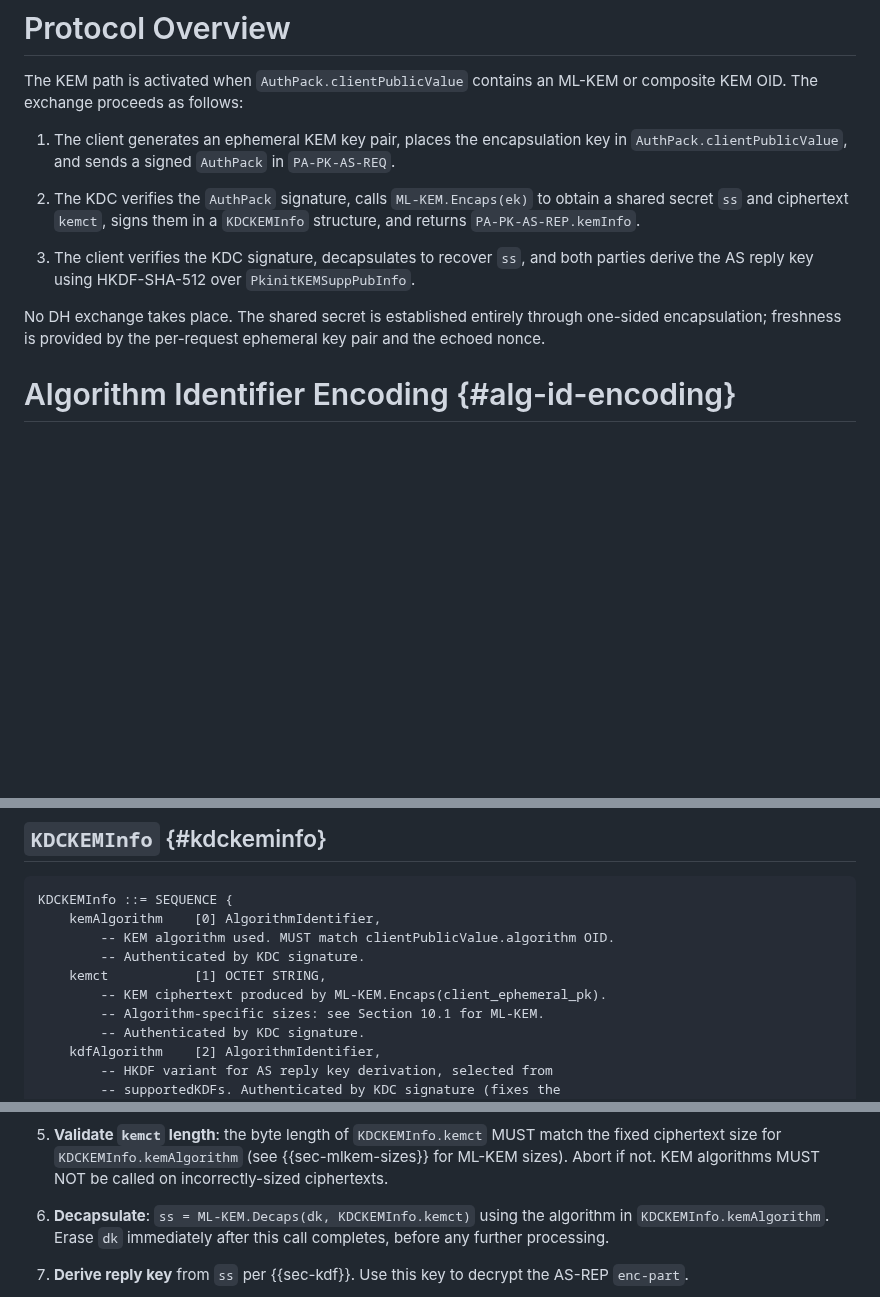
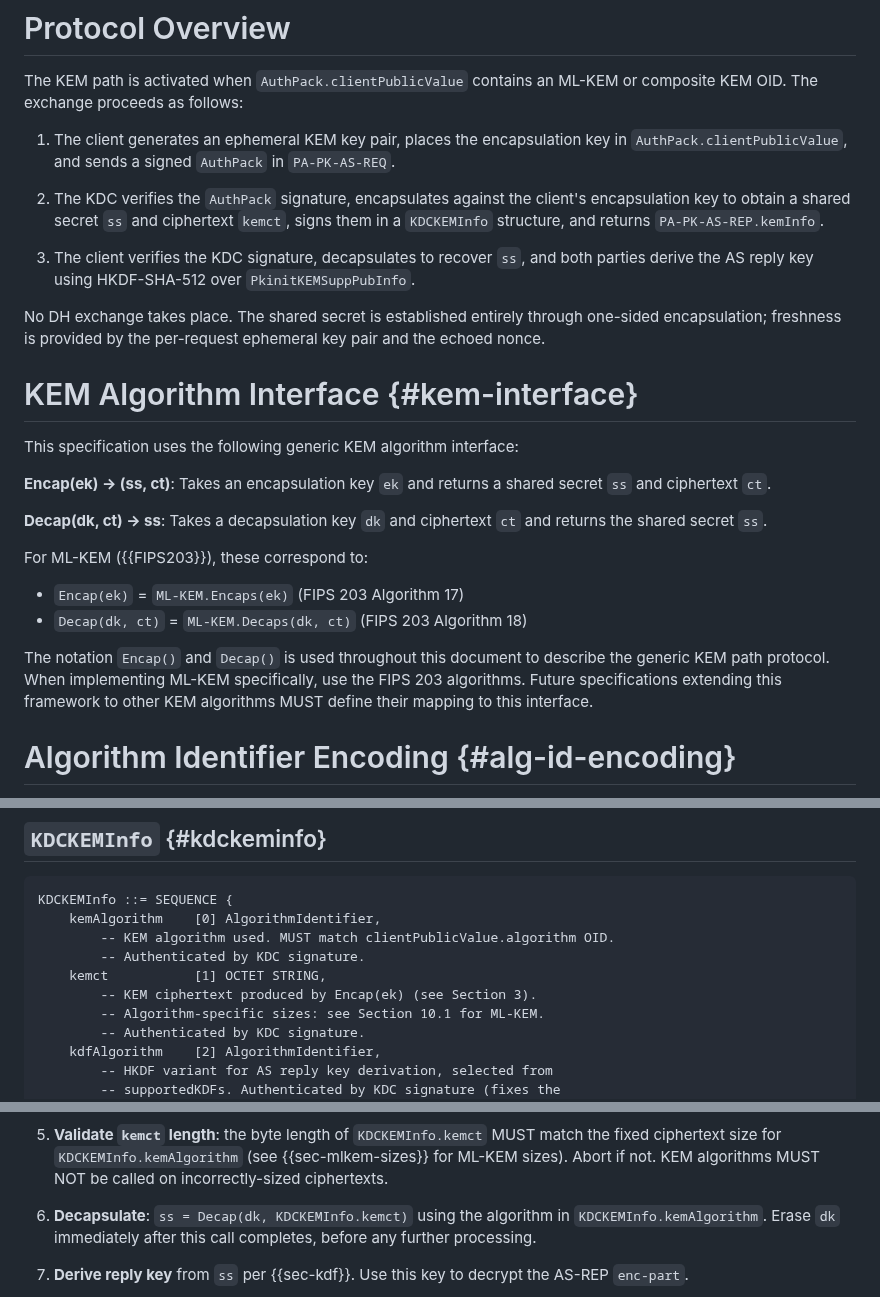
Before and after one commit to abbra/kitten-pkinit-pqc, a Markdown page: draft-bokovoy-kitten-pkinit-pqc.md, 3 parts joined by grey strips. Rendered like a GitHub page; blank space fills up the shorter version.

Commit message:
Use generic KEM terms instead of ML-KEM only

```diff
--- a/draft-bokovoy-kitten-pkinit-pqc.md
+++ b/draft-bokovoy-kitten-pkinit-pqc.md
@@ -144,8 +144,8 @@ ML-KEM or composite KEM OID.  The exchange proceeds as follows:
    key in `AuthPack.clientPublicValue`, and sends a signed `AuthPack` in
    `PA-PK-AS-REQ`.
 
-2. The KDC verifies the `AuthPack` signature, calls
-   `ML-KEM.Encaps(ek)` to obtain a shared secret `ss` and ciphertext
+2. The KDC verifies the `AuthPack` signature, encapsulates against the
+   client's encapsulation key to obtain a shared secret `ss` and ciphertext
    `kemct`, signs them in a `KDCKEMInfo` structure, and returns
    `PA-PK-AS-REP.kemInfo`.
 
@@ -156,6 +156,25 @@ ML-KEM or composite KEM OID.  The exchange proceeds as follows:
 No DH exchange takes place.  The shared secret is established entirely
 through one-sided encapsulation; freshness is provided by the per-request
 ephemeral key pair and the echoed nonce.
+
+# KEM Algorithm Interface {#kem-interface}
+
+This specification uses the following generic KEM algorithm interface:
+
+**Encap(ek) → (ss, ct)**: Takes an encapsulation key `ek` and returns a
+shared secret `ss` and ciphertext `ct`.
+
+**Decap(dk, ct) → ss**: Takes a decapsulation key `dk` and ciphertext `ct`
+and returns the shared secret `ss`.
+
+For ML-KEM ({{FIPS203}}), these correspond to:
+- `Encap(ek)` = `ML-KEM.Encaps(ek)` (FIPS 203 Algorithm 17)
+- `Decap(dk, ct)` = `ML-KEM.Decaps(dk, ct)` (FIPS 203 Algorithm 18)
+
+The notation `Encap()` and `Decap()` is used throughout this document to
+describe the generic KEM path protocol. When implementing ML-KEM specifically,
+use the FIPS 203 algorithms. Future specifications extending this framework
+to other KEM algorithms MUST define their mapping to this interface.
 
 # Algorithm Identifier Encoding {#alg-id-encoding}
 
@@ -239,7 +258,7 @@ KDCKEMInfo ::= SEQUENCE {
         -- KEM algorithm used. MUST match clientPublicValue.algorithm OID.
         -- Authenticated by KDC signature.
     kemct           [1] OCTET STRING,
-        -- KEM ciphertext produced by ML-KEM.Encaps(client_ephemeral_pk).
+        -- KEM ciphertext produced by Encap(ek) (see Section 3).
         -- Algorithm-specific sizes: see Section 10.1 for ML-KEM.
         -- Authenticated by KDC signature.
     kdfAlgorithm    [2] AlgorithmIdentifier,
@@ -524,7 +543,7 @@ client MUST erase `dk` before returning.
    (see {{sec-mlkem-sizes}} for ML-KEM sizes).  Abort if not.  KEM
    algorithms MUST NOT be called on incorrectly-sized ciphertexts.
 
-6. **Decapsulate**: `ss = ML-KEM.Decaps(dk, KDCKEMInfo.kemct)`
+6. **Decapsulate**: `ss = Decap(dk, KDCKEMInfo.kemct)`
    using the algorithm in `KDCKEMInfo.kemAlgorithm`.  Erase `dk`
    immediately after this call completes, before any further processing.
 
```
